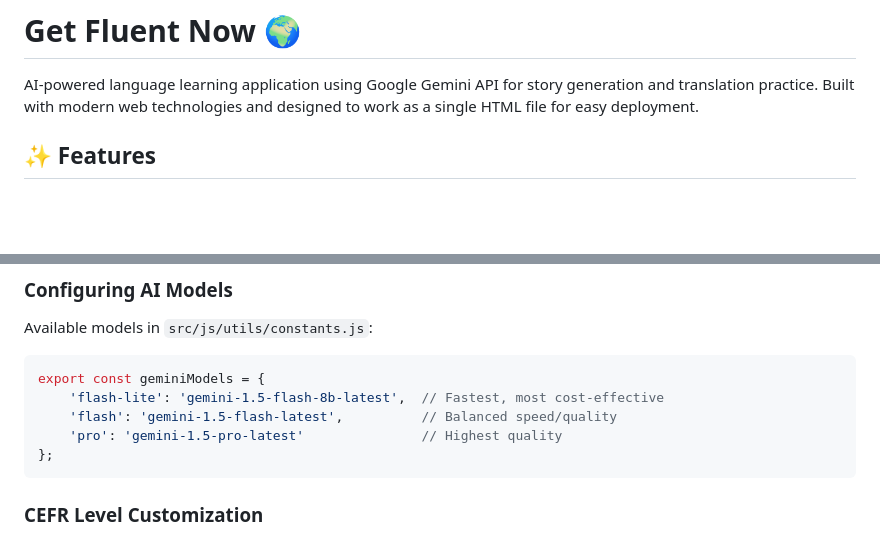
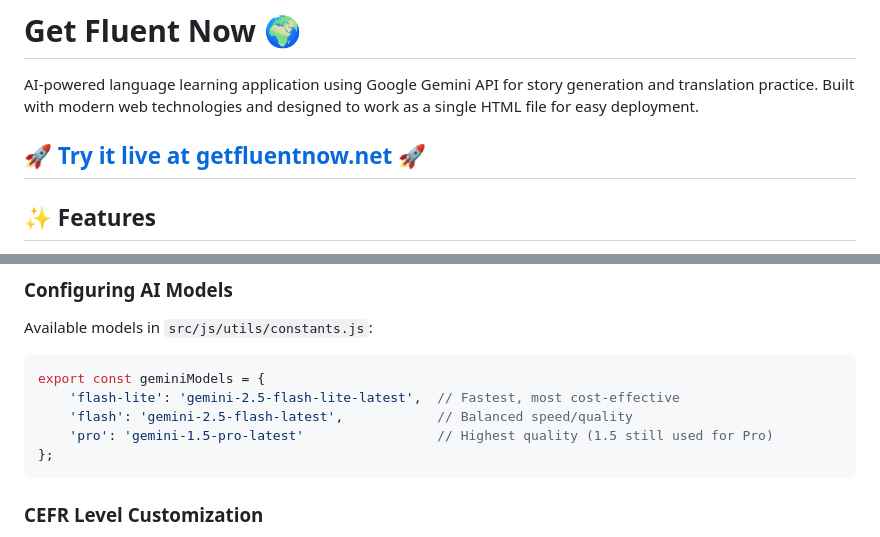
Before and after one commit to cestella/getfluentnow, a Markdown page: README.md, 2 parts joined by grey strips. GitHub-like rendering; blank space fills up the shorter version.

````diff
--- a/README.md
+++ b/README.md
@@ -1,6 +1,8 @@
 # Get Fluent Now 🌍
 
 AI-powered language learning application using Google Gemini API for story generation and translation practice. Built with modern web technologies and designed to work as a single HTML file for easy deployment.
+
+## 🚀 [**Try it live at getfluentnow.net**](http://getfluentnow.net) 🚀
 
 ## ✨ Features
 
@@ -150,9 +152,9 @@ npm run validate     # Browser dev tools validation reminder
 Available models in `src/js/utils/constants.js`:
 ```javascript
 export const geminiModels = {
-    'flash-lite': 'gemini-1.5-flash-8b-latest',  // Fastest, most cost-effective
-    'flash': 'gemini-1.5-flash-latest',          // Balanced speed/quality
-    'pro': 'gemini-1.5-pro-latest'               // Highest quality
+    'flash-lite': 'gemini-2.5-flash-lite-latest',  // Fastest, most cost-effective
+    'flash': 'gemini-2.5-flash-latest',            // Balanced speed/quality
+    'pro': 'gemini-1.5-pro-latest'                 // Highest quality (1.5 still used for Pro)
 };
 ```
 
````
